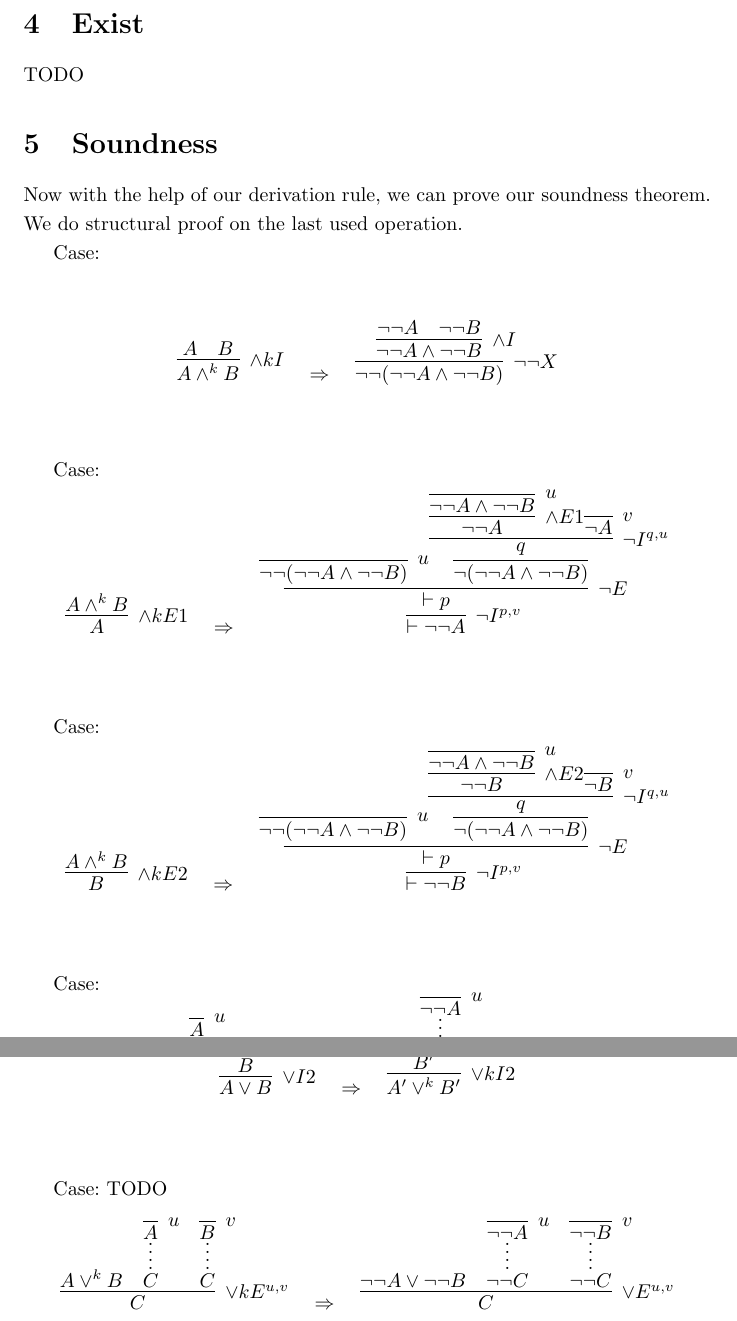
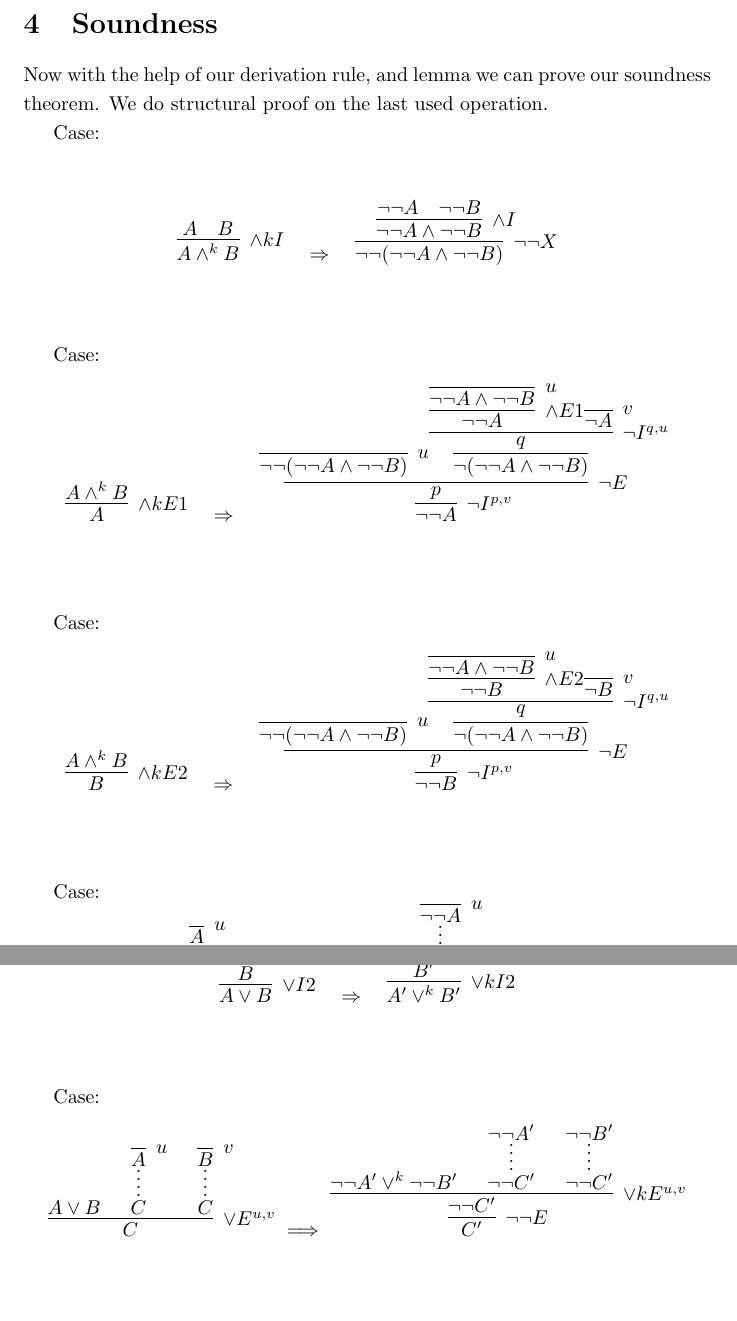
Before and after one commit to yyt0823/comp527-extension-of-Intuitionistic-logic, a LaTeX document (527.tex): two parts of pages 5 and 8 of 8, joined at a grey line, cut at the place of the change, the shorter picture padded with empty space. Compiled offline with pdfLaTeX.

Commit message:
some fix

```diff
--- a/527.tex
+++ b/527.tex
@@ -302,13 +302,13 @@ $}
     an inner formula \(C\) with \(B=\neg\neg C\), proving the claim.
     \end{proof}
 
-\section{Exist}
-TODO
+
 
 
 \section{Soundness}
 
-Now with the help of our derivation rule, we can prove our soundness theorem. We do structural proof on the last used operation.
+
+Now with the help of our derivation rule, and lemma we can prove our soundness theorem. We do structural proof on the last used operation.
 
 \text{Case:}
 \vspace{3em}
@@ -329,8 +329,8 @@ Now with the help of our derivation rule, we can prove our soundness theorem. We
   A \land^k B
 }
 \quad \Rightarrow \quad
-\infer[\neg I^{p,v}]{\vdash \neg \neg A}{
-  \infer[\neg E]{\vdash p}{
+\infer[\neg I^{p,v}]{ \neg \neg A}{
+  \infer[\neg E]{ p}{
     \infer[u]{
         \neg \neg (\neg \neg A \land \neg \neg B)
      }{}
@@ -355,8 +355,8 @@ Now with the help of our derivation rule, we can prove our soundness theorem. We
   A \land^k B
 }
 \quad \Rightarrow \quad
-\infer[\neg I^{p,v}]{\vdash \neg \neg B}{
-  \infer[\neg E]{\vdash p}{
+\infer[\neg I^{p,v}]{\neg \neg B}{
+  \infer[\neg E]{p}{
     \infer[u]{
         \neg \neg (\neg \neg A \land \neg \neg B)
      }{}
@@ -616,26 +617,23 @@ TODO
 
 \vspace{3em}
 \text{Case:}
-TODO
 \[
-\infer[\lor kE^{u,v}]{C}{
-    {A \lor^k B}
-    \hspace{1em}
-    \infer*[]{C}{
-        \infer[u]{A}{}
-    }
-    \hspace{1em}
-    \infer*[]{C}{
-        \infer[v]{B}{}
-    }
+\infer[\lor E^{u,v}]{C}{
+    A \lor  B
+    \hspace{1.5em}
+    \infer*[]{C}{\infer[u]{A}{}}
+    \hspace{1.5em}
+    \infer*[]{C}{\infer[v]{B}{}}
 }
-\quad \Rightarrow \quad
-\infer[\lor E^{u,v}]{C}{
-    {\neg\neg A \lor \neg\neg B}
-    \hspace{1em}
-    \infer*[]{\neg\neg C}{\infer[u]{\neg\neg A}{}}
-    \hspace{1em}
-    \infer*[]{\neg\neg C}{\infer[v]{\neg\neg B}{}}
+\;\Longrightarrow\;
+\infer[\neg \neg E]{C'}{
+\infer[\lor kE^{u,v}]{\neg \neg C'}{
+    \neg \neg A' \lor^{k} \neg \neg B'
+    \hspace{1.5em}
+    \infer*[]{\neg\neg C'}{\neg\neg A'}
+    \hspace{1.5em}
+    \infer*[]{\neg\neg C'}{\neg\neg B'}
+ }
 }
 \]
 
```
Also changed, not shown: 527.pdf, 527.tex (37 more changed lines), 4 other files.
